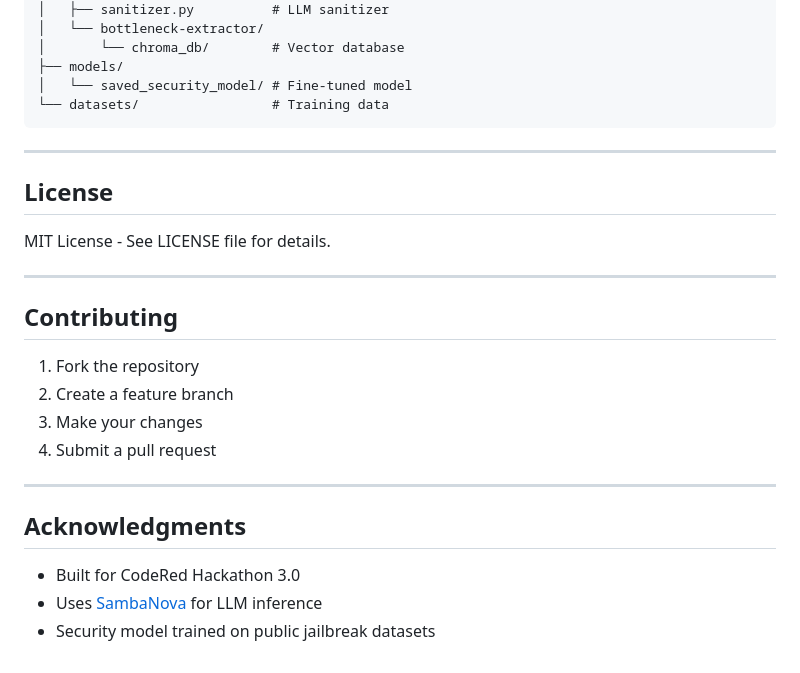
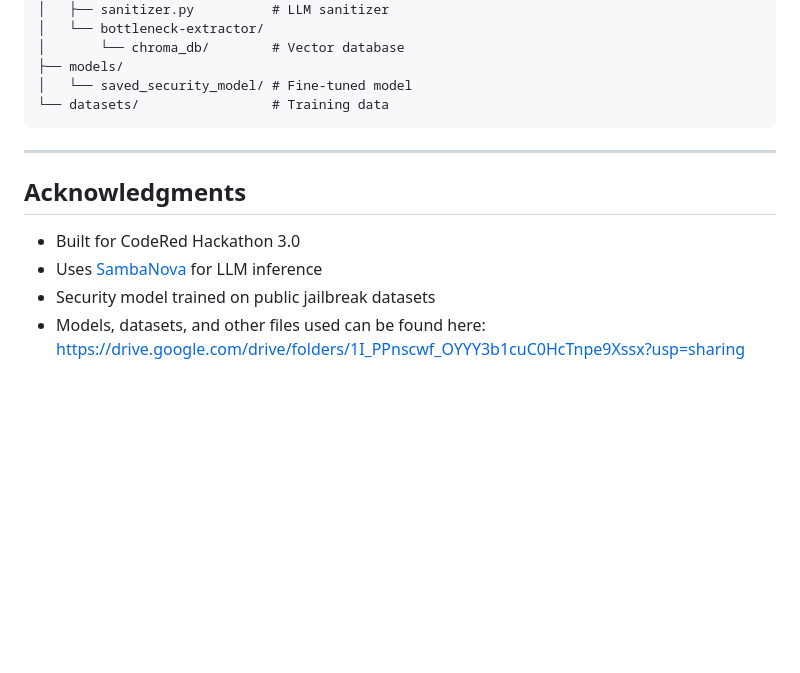
Before and after one commit to iammohitvs/codered-hack-3.0, a Markdown page: README.md, the part around the change. Drawn GitHub-style; blank space fills up the shorter version.

Commit message:
updated readme with gdrive link

```diff
--- a/README.md
+++ b/README.md
@@ -402,23 +402,9 @@ codered-hack-3.0/
 
 ---
 
-## License
-
-MIT License - See LICENSE file for details.
-
----
-
-## Contributing
-
-1. Fork the repository
-2. Create a feature branch
-3. Make your changes
-4. Submit a pull request
-
----
-
 ## Acknowledgments
 
 - Built for CodeRed Hackathon 3.0
 - Uses [SambaNova](https://sambanova.ai/) for LLM inference
 - Security model trained on public jailbreak datasets
+- Models, datasets, and other files used can be found here: https://drive.google.com/drive/folders/1I_PPnscwf_OYYY3b1cuC0HcTnpe9Xssx?usp=sharing
```
